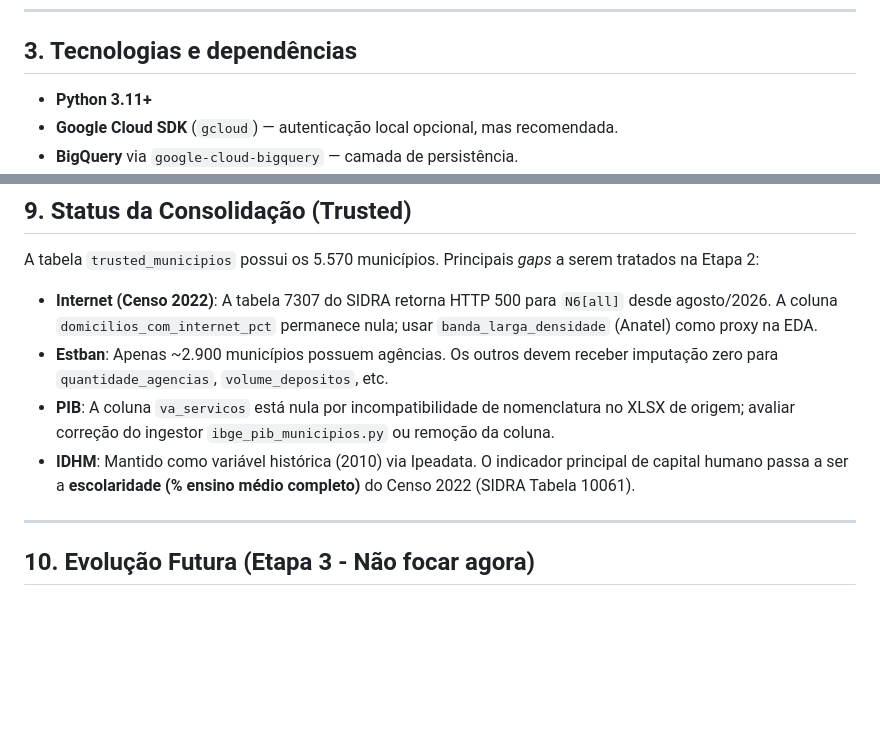
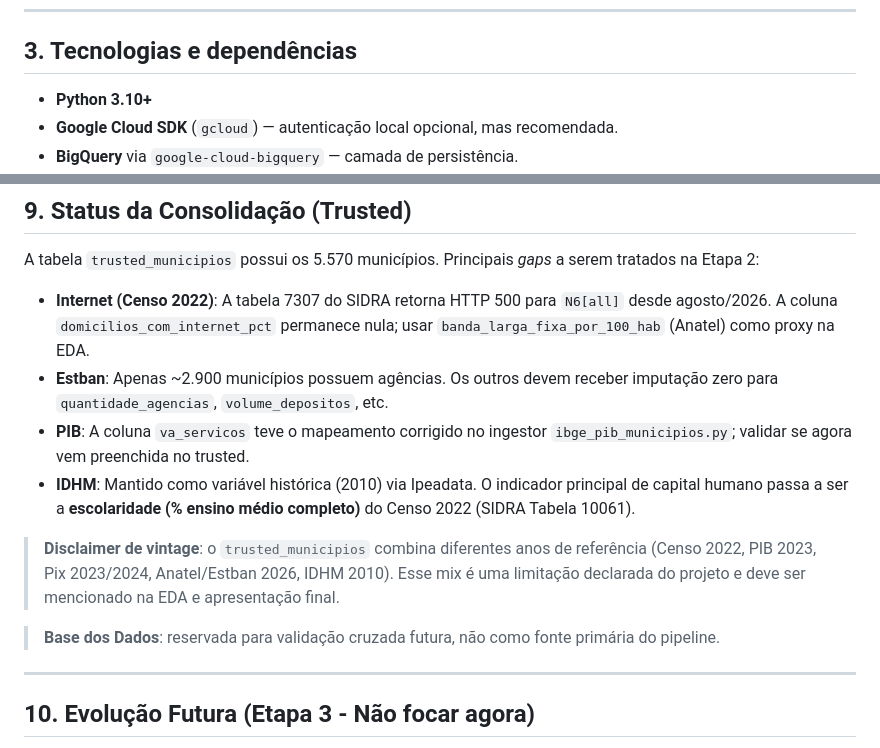
Before and after one commit to LucioFrCruz/heluvina_projeto_final_202602, a Markdown page: AGENTS.md, 2 parts joined by grey strips. Drawn GitHub-style; blank space fills up the shorter version.

Commit message:
docs: atualiza AGENTS.md com disclaimers de vintage, cache e Python 3.10+

```diff
--- a/AGENTS.md
+++ b/AGENTS.md
@@ -108,7 +108,7 @@ heluvina_projeto_final_202602/
 
 ## 3. Tecnologias e dependências
 
-- **Python 3.11+**
+- **Python 3.10+**
 - **Google Cloud SDK** (`gcloud`) — autenticação local opcional, mas recomendada.
 - **BigQuery** via `google-cloud-bigquery` — camada de persistência.
 - **Pandas / Polars** — manipulação de dados (escolher um e manter).
@@ -223,10 +223,14 @@ Antes de marcar uma fonte como "coletada", verificar:
 ## 9. Status da Consolidação (Trusted)
 
 A tabela `trusted_municipios` possui os 5.570 municípios. Principais *gaps* a serem tratados na Etapa 2:
-- **Internet (Censo 2022)**: A tabela 7307 do SIDRA retorna HTTP 500 para `N6[all]` desde agosto/2026. A coluna `domicilios_com_internet_pct` permanece nula; usar `banda_larga_densidade` (Anatel) como proxy na EDA.
+- **Internet (Censo 2022)**: A tabela 7307 do SIDRA retorna HTTP 500 para `N6[all]` desde agosto/2026. A coluna `domicilios_com_internet_pct` permanece nula; usar `banda_larga_fixa_por_100_hab` (Anatel) como proxy na EDA.
 - **Estban**: Apenas ~2.900 municípios possuem agências. Os outros devem receber imputação zero para `quantidade_agencias`, `volume_depositos`, etc.
-- **PIB**: A coluna `va_servicos` está nula por incompatibilidade de nomenclatura no XLSX de origem; avaliar correção do ingestor `ibge_pib_municipios.py` ou remoção da coluna.
+- **PIB**: A coluna `va_servicos` teve o mapeamento corrigido no ingestor `ibge_pib_municipios.py`; validar se agora vem preenchida no trusted.
 - **IDHM**: Mantido como variável histórica (2010) via Ipeadata. O indicador principal de capital humano passa a ser a **escolaridade (% ensino médio completo)** do Censo 2022 (SIDRA Tabela 10061).
+
+> **Disclaimer de vintage**: o `trusted_municipios` combina diferentes anos de referência (Censo 2022, PIB 2023, Pix 2023/2024, Anatel/Estban 2026, IDHM 2010). Esse mix é uma limitação declarada do projeto e deve ser mencionado na EDA e apresentação final.
+
+> **Base dos Dados**: reservada para validação cruzada futura, não como fonte primária do pipeline.
 
 ---
 
```
